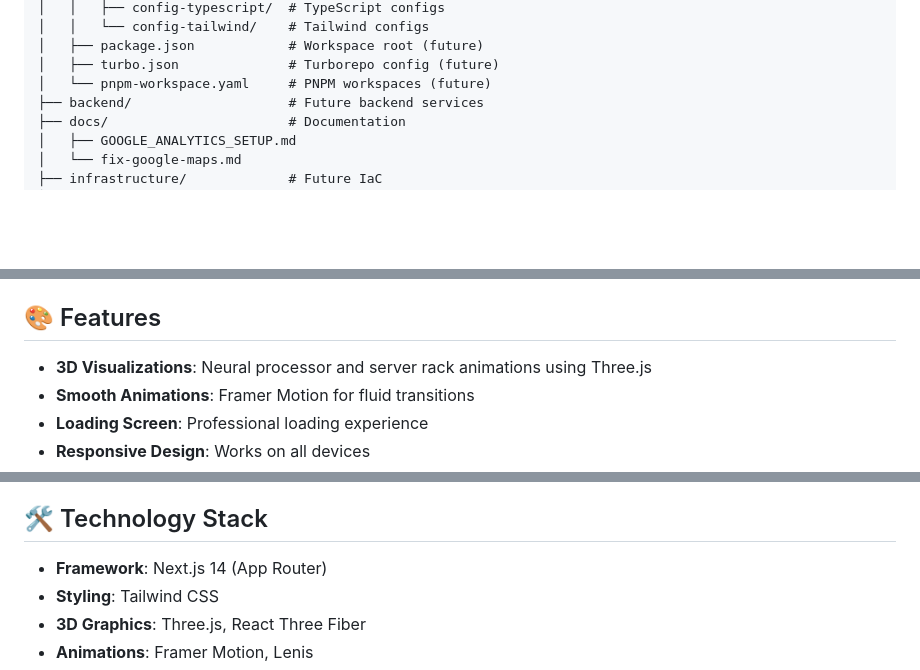
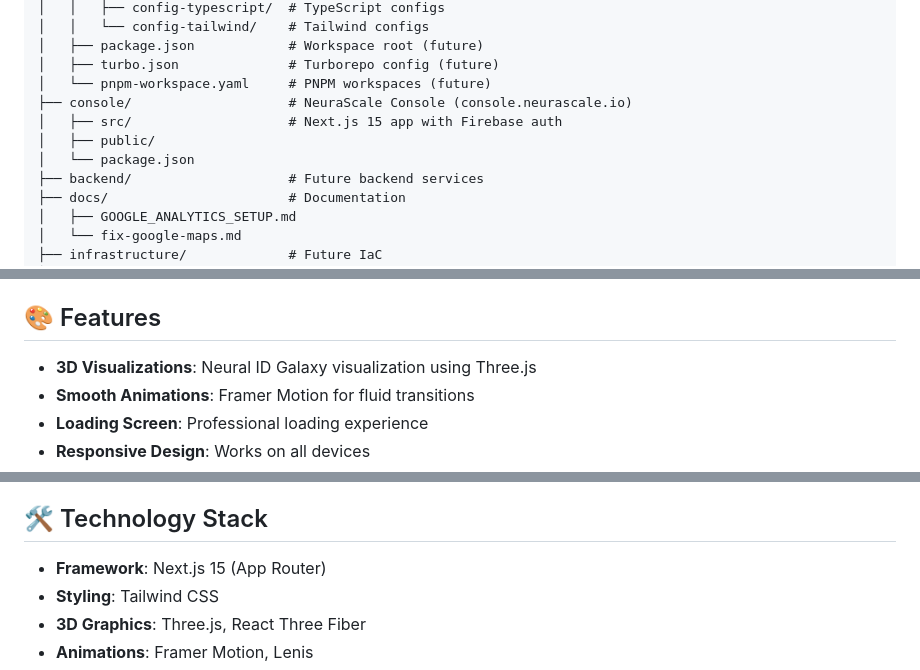
Before and after one commit to identity-wael/neurascale, a Markdown page: README.md, 3 parts joined by grey strips. GitHub-like rendering; blank space fills up the shorter version.

Commit message:
docs: Update README with accurate project information
- Fix 3D visualization description: "Neural ID Galaxy" instead of "processor and server rack animations"
- Update Next.js version from 14 to 15 in technology stack
- Add console directory to project structure documentation
- Note that console is deployed at console.neurascale.io with Firebase auth

🤖 Generated with [Claude Code](https://claude.ai/code)

Co-Authored-By: Claude <noreply@anthropic.com>

```diff
--- a/README.md
+++ b/README.md
@@ -23,6 +23,10 @@ neurascale/
 │   ├── package.json            # Workspace root (future)
 │   ├── turbo.json              # Turborepo config (future)
 │   └── pnpm-workspace.yaml     # PNPM workspaces (future)
+├── console/                    # NeuraScale Console (console.neurascale.io)
+│   ├── src/                    # Next.js 15 app with Firebase auth
+│   ├── public/
+│   └── package.json
 ├── backend/                    # Future backend services
 ├── docs/                       # Documentation
 │   ├── GOOGLE_ANALYTICS_SETUP.md
@@ -193,7 +197,7 @@ For Gmail users:
 
 ## 🎨 Features
 
-- **3D Visualizations**: Neural processor and server rack animations using Three.js
+- **3D Visualizations**: Neural ID Galaxy visualization using Three.js
 - **Smooth Animations**: Framer Motion for fluid transitions
 - **Loading Screen**: Professional loading experience
 - **Responsive Design**: Works on all devices
@@ -209,7 +213,7 @@ For Gmail users:
 
 ## 🛠️ Technology Stack
 
-- **Framework**: Next.js 14 (App Router)
+- **Framework**: Next.js 15 (App Router)
 - **Styling**: Tailwind CSS
 - **3D Graphics**: Three.js, React Three Fiber
 - **Animations**: Framer Motion, Lenis
```
